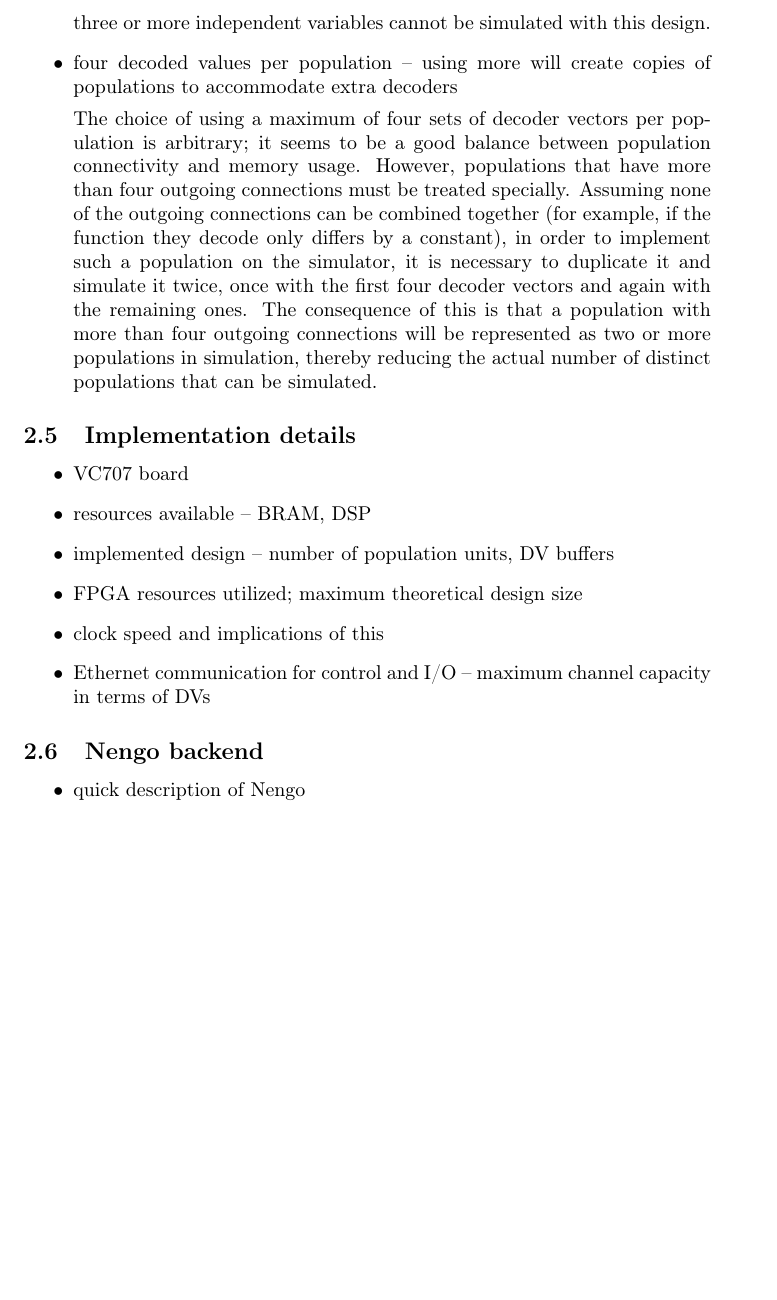
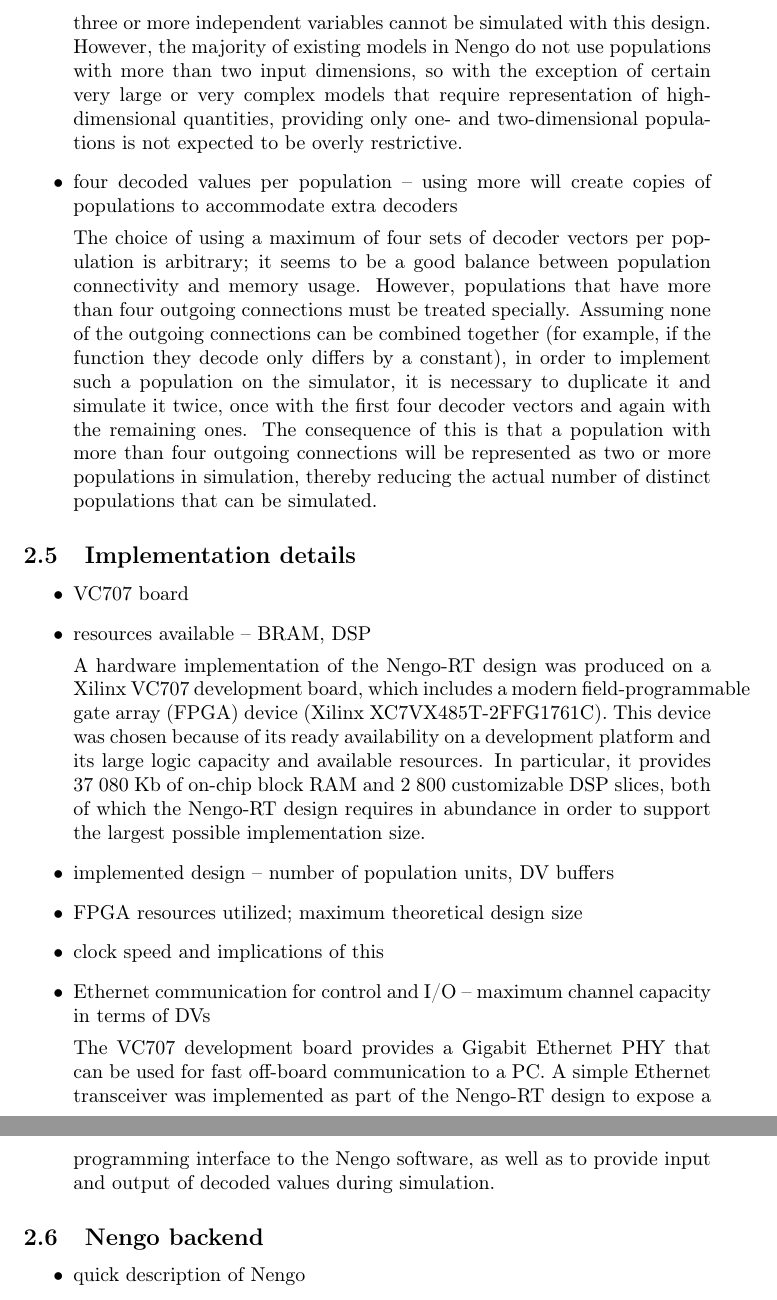
Before and after one commit to bptripp/nengo-FPGA, a LaTeX document (docs/paper/paper.tex): part of page 5 of 6 before the commit and two parts of pages 5 and 6 of 7 after it, the two joined at a grey line, cut so that both start at the same text, the shorter picture padded with empty space. Compiled offline with pdfLaTeX.

Commit message:
begin implementation section

```diff
--- a/docs/paper/paper.tex
+++ b/docs/paper/paper.tex
@@ -166,6 +166,10 @@ It is expected that the compiler will be able to detect this scenario and reorga
 
 As only one-dimensional and two-dimensional population units have been implemented, networks that require populations to compute functions
 of three or more independent variables cannot be simulated with this design.
+However, the majority of existing models in Nengo do not use populations with more than two input dimensions, so with the exception of
+certain very large or very complex models that require representation of high-dimensional quantities, providing only one- and two-dimensional
+populations is not expected to be overly restrictive.
+
 \item four decoded values per population -- using more will create copies of populations to accommodate extra decoders
 
 The choice of using a maximum of four sets of decoder vectors per population is arbitrary; it seems to be a good balance between
@@ -182,10 +186,22 @@ distinct populations that can be simulated.
 \begin{itemize}
 \item VC707 board
 \item resources available -- BRAM, DSP
+
+A hardware implementation of the Nengo-RT design was produced on a Xilinx VC707 development board, which includes a modern field-programmable gate array (FPGA)
+device (Xilinx XC7VX485T-2FFG1761C). This device was chosen because of its ready availability on a development platform and its large logic capacity and available resources.
+In particular, it provides 37~080~Kb of on-chip block RAM and 2~800 customizable DSP slices, both of which the Nengo-RT design requires in abundance in order to support
+the largest possible implementation size.
+
 \item implemented design -- number of population units, DV buffers
+
 \item FPGA resources utilized; maximum theoretical design size
 \item clock speed and implications of this
 \item Ethernet communication for control and I/O -- maximum channel capacity in terms of DVs
+
+The VC707 development board provides a Gigabit Ethernet PHY that can be used for fast off-board communication to a PC.
+A simple Ethernet transceiver was implemented as part of the Nengo-RT design to expose a programming interface to the Nengo software,
+as well as to provide input and output of decoded values during simulation.
+
 \end{itemize}
 
 \subsection{Nengo backend}
```
Also changed, not shown: docs/paper/paper.tex (8 more changed lines).
